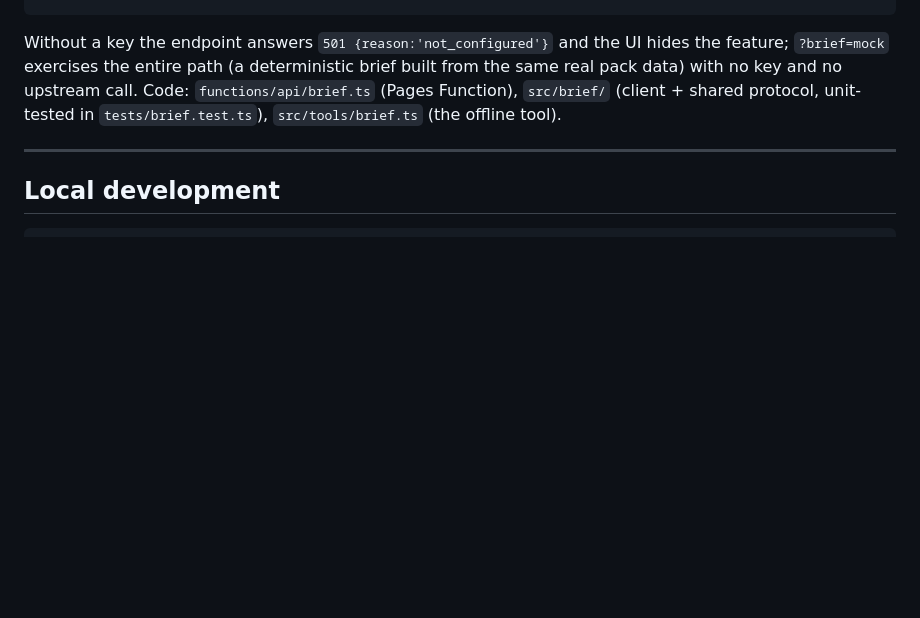
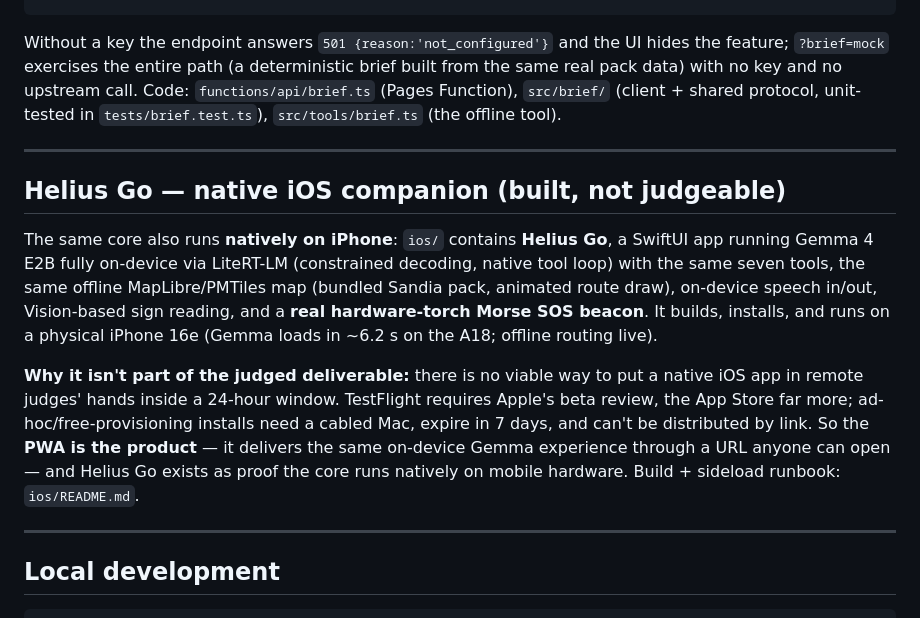
Before and after one commit to george11642/helius, a Markdown page: README.md, the part around the change. GitHub-like rendering; blank space fills up the shorter version.

Commit message:
README: Helius Go iOS section — fully built + running on-device, but no viable remote-judge distribution path (TestFlight/App Store review can't fit a 24h window)

````diff
--- a/README.md
+++ b/README.md
@@ -135,6 +135,24 @@ Without a key the endpoint answers `501 {reason:'not_configured'}` and the UI hi
 
 ---
 
+## Helius Go — native iOS companion (built, not judgeable)
+
+The same core also runs **natively on iPhone**: `ios/` contains **Helius Go**, a SwiftUI app
+running Gemma 4 E2B fully on-device via LiteRT-LM (constrained decoding, native tool loop)
+with the same seven tools, the same offline MapLibre/PMTiles map (bundled Sandia pack,
+animated route draw), on-device speech in/out, Vision-based sign reading, and a **real
+hardware-torch Morse SOS beacon**. It builds, installs, and runs on a physical iPhone 16e
+(Gemma loads in ~6.2 s on the A18; offline routing live).
+
+**Why it isn't part of the judged deliverable:** there is no viable way to put a native iOS
+app in remote judges' hands inside a 24-hour window. TestFlight requires Apple's beta review,
+the App Store far more; ad-hoc/free-provisioning installs need a cabled Mac, expire in
+7 days, and can't be distributed by link. So the **PWA is the product** — it delivers the
+same on-device Gemma experience through a URL anyone can open — and Helius Go exists as
+proof the core runs natively on mobile hardware. Build + sideload runbook: `ios/README.md`.
+
+---
+
 ## Local development
 
 ```bash
````
